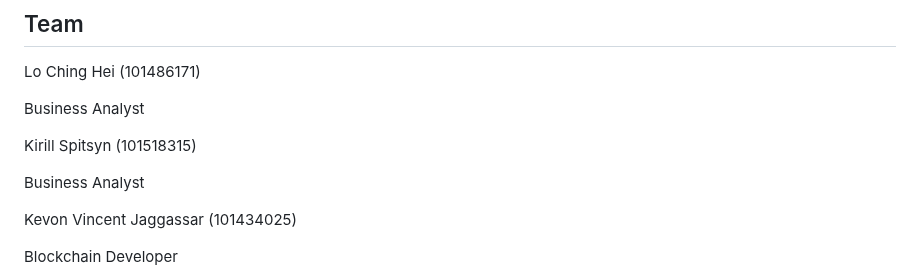
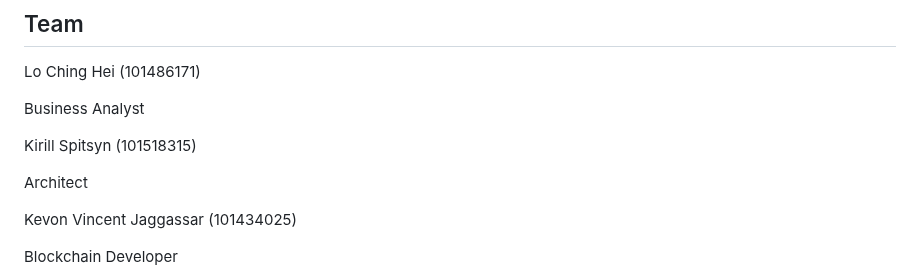
Before and after one commit to LoChingHei/BCDV4025_Project, a Markdown page: README.md, the part around the change. Rendered like a GitHub page.

```diff
--- a/README.md
+++ b/README.md
@@ -24,7 +24,7 @@ Business Analyst
 
 Kirill Spitsyn (101518315)
 
-Business Analyst
+Architect
 
 Kevon Vincent Jaggassar (101434025)
 
```
